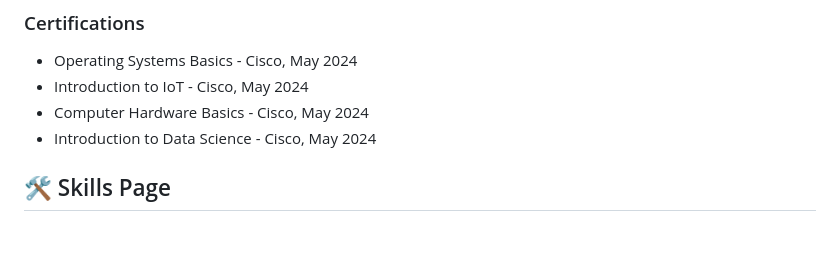
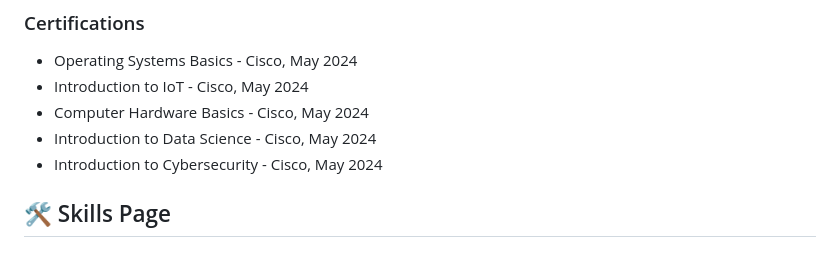
Before and after one commit to NMShibambu/NMShibambu.io, a Markdown page: README.md, the part around the change. Rendered like a GitHub page.

```diff
--- a/README.md
+++ b/README.md
@@ -54,6 +54,7 @@ Welcome to Nicholas Shibambu's portfolio website repository. This repository con
 - Introduction to IoT - Cisco, May 2024
 - Computer Hardware Basics - Cisco, May 2024
 - Introduction to Data Science - Cisco, May 2024
+- Introduction to Cybersecurity - Cisco, May 2024
 
 ## 🛠️ Skills Page
 
```
